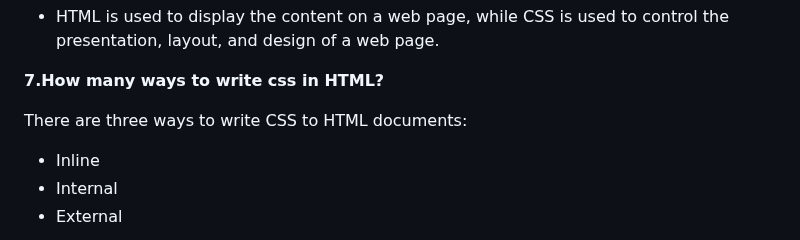
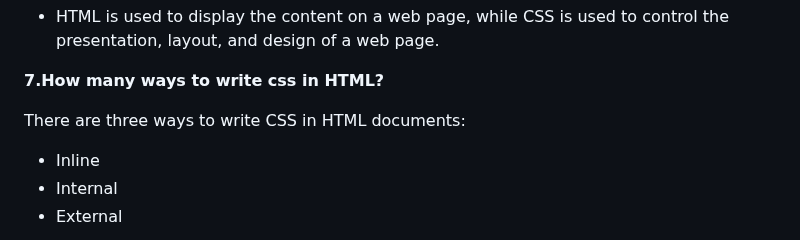
Before and after one commit to Nandakishore695/HTML-CSS-Javascript, a Markdown page: README.md, the part around the change. Drawn GitHub-style.

```diff
--- a/README.md
+++ b/README.md
@@ -35,7 +35,7 @@ There are 3 types of list:
 
 **7.How many ways to write css in HTML?**
 
-There are three ways to write CSS to HTML documents:
+There are three ways to write CSS in HTML documents:
 - Inline
 - Internal
 - External
```
